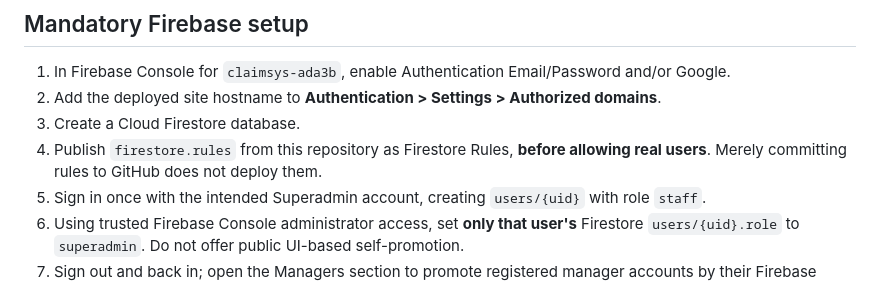
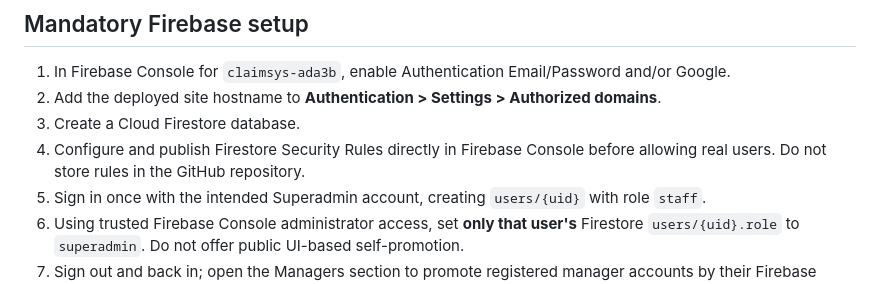
Before and after one commit to noagrp/claimsys, a Markdown page: README.md, the part around the change. Rendered like a GitHub page.

Commit message:
Clarify rules live only in Firebase Console

```diff
--- a/README.md
+++ b/README.md
@@ -18,7 +18,7 @@ Live static frontend: `index.html` — host using GitHub Pages (or Firebase Host
 1. In Firebase Console for `claimsys-ada3b`, enable Authentication Email/Password and/or Google.
 2. Add the deployed site hostname to **Authentication > Settings > Authorized domains**.
 3. Create a Cloud Firestore database.
-4. Publish `firestore.rules` from this repository as Firestore Rules, **before allowing real users**. Merely committing rules to GitHub does not deploy them.
+4. Configure and publish Firestore Security Rules directly in Firebase Console before allowing real users. Do not store rules in the GitHub repository.
 5. Sign in once with the intended Superadmin account, creating `users/{uid}` with role `staff`.
 6. Using trusted Firebase Console administrator access, set **only that user's** Firestore `users/{uid}.role` to `superadmin`. Do not offer public UI-based self-promotion.
 7. Sign out and back in; open the Managers section to promote registered manager accounts by their Firebase UIDs.
```
